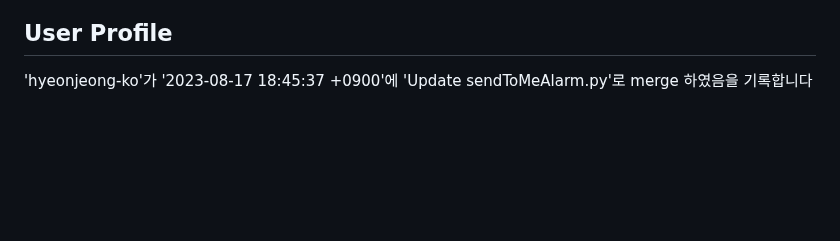
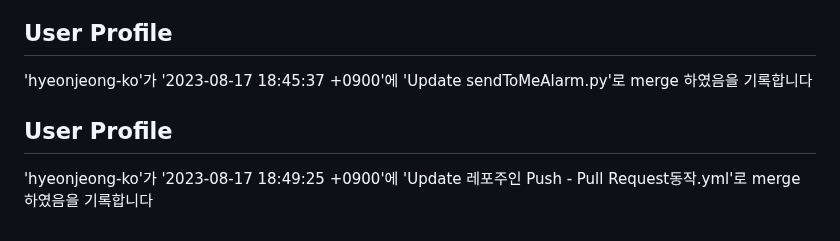
Before and after one commit to hyeonjeong-ko/skku-git-assignment-1, a Markdown page: profile.md, the part around the change. GitHub-like rendering; blank space fills up the shorter version.

Commit message:
Update user profile

```diff
--- a/profile.md
+++ b/profile.md
@@ -233,3 +233,8 @@
 
 ## User Profile
 'hyeonjeong-ko'가 '2023-08-17 18:45:37 +0900'에 'Update sendToMeAlarm.py'로 merge 하였음을 기록합니다
+
+
+
+## User Profile
+'hyeonjeong-ko'가 '2023-08-17 18:49:25 +0900'에 'Update 레포주인 Push - Pull Request동작.yml'로 merge 하였음을 기록합니다
```
